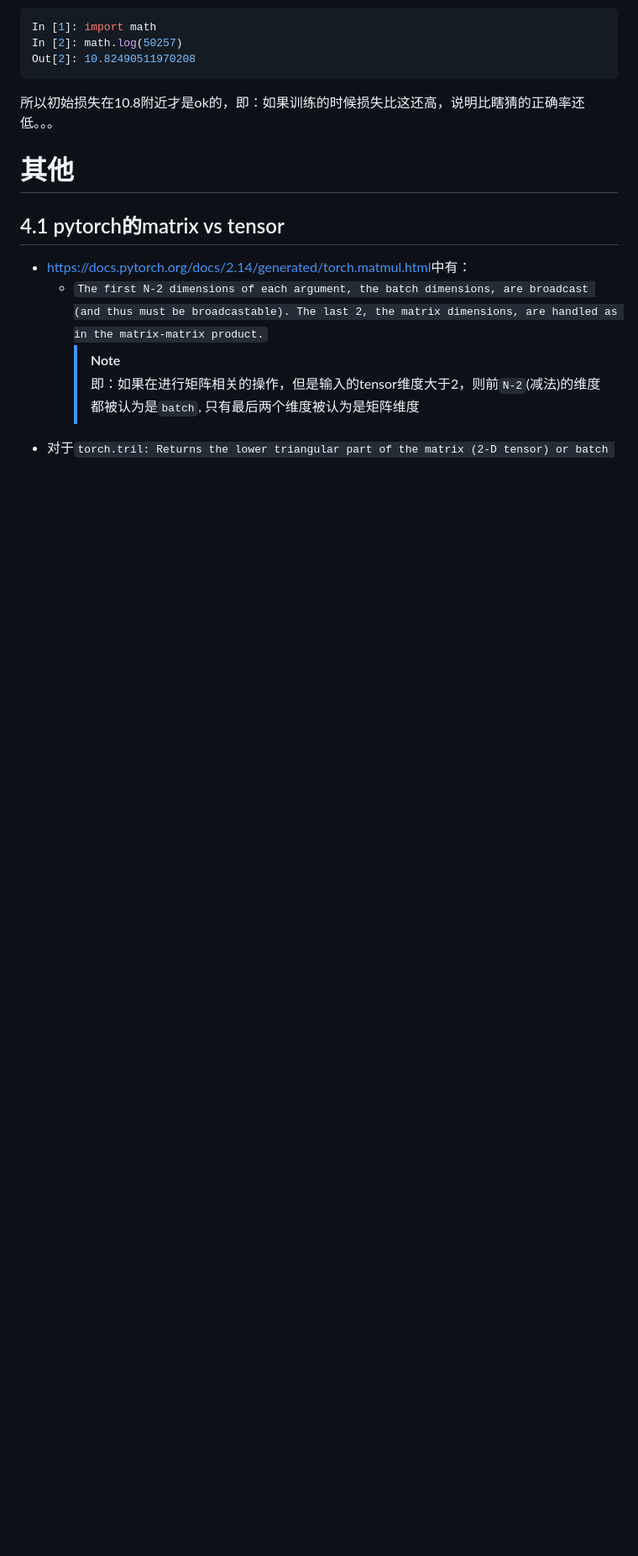
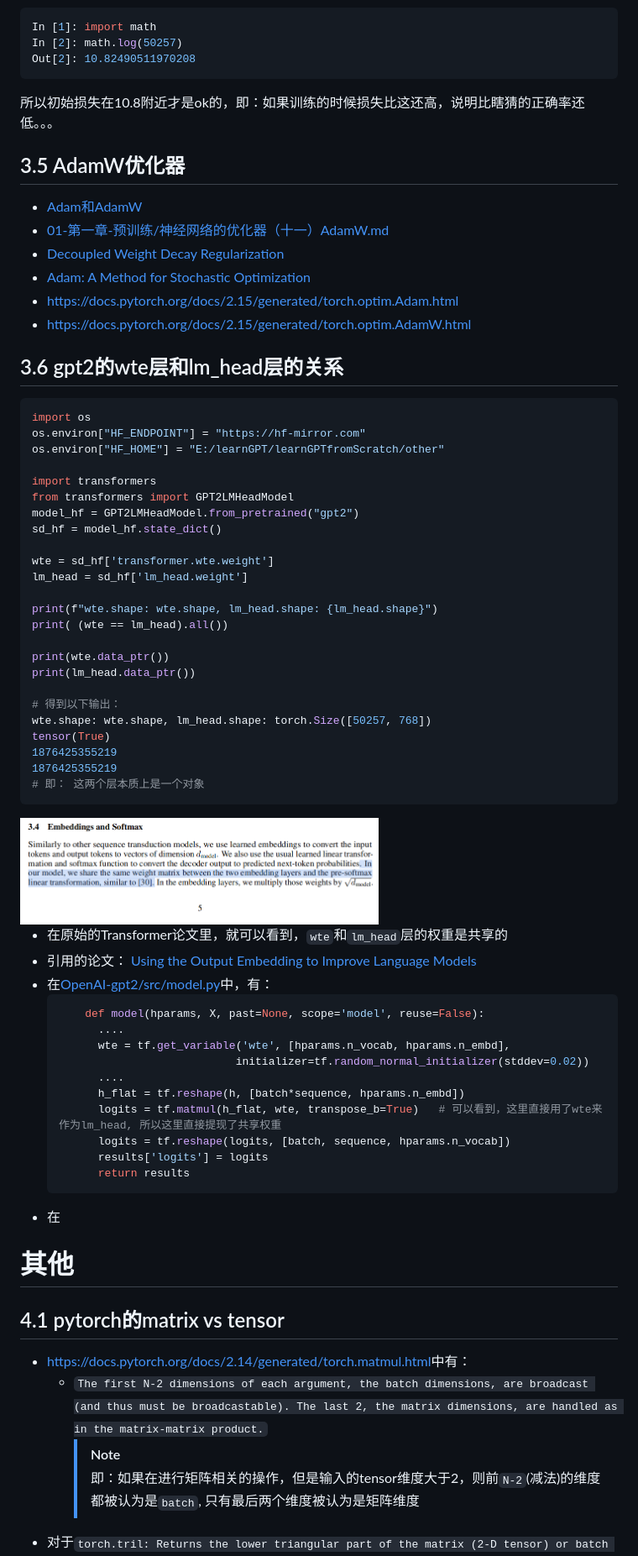
Before and after one commit to CastleDream/learnGPTfromScratch, a Markdown page: md/10_复现 GPT-2.md, the part around one of its changes. Shown at 84% size. Rendered like a GitHub page; pictures changed too: md/img/20261102162101.png (added); blank space fills up the shorter version.

````diff
--- a/md/10_复现 GPT-2.md
+++ b/md/10_复现 GPT-2.md
@@ -212,6 +215,63 @@ Out[2]: 10.82490511970208
 ```
 
 所以初始损失在10.8附近才是ok的，即：如果训练的时候损失比这还高，说明比瞎猜的正确率还低。。。
+
+## 3.5 AdamW优化器
+
++ [Adam和AdamW](https://zhuanlan.zhihu.com/p/643452086)
++ [01-第一章-预训练/神经网络的优化器（十一）AdamW.md](https://github.com/luhengshiwo/LLMForEverybody/blob/main/01-%E7%AC%AC%E4%B8%80%E7%AB%A0-%E9%A2%84%E8%AE%AD%E7%BB%83/%E7%A5%9E%E7%BB%8F%E7%BD%91%E7%BB%9C%E7%9A%84%E4%BC%98%E5%8C%96%E5%99%A8%EF%BC%88%E5%8D%81%E4%B8%80%EF%BC%89AdamW.md)
++ [Decoupled Weight Decay Regularization](https://arxiv.org/abs/1711.05101)
++ [Adam: A Method for Stochastic Optimization](https://arxiv.org/abs/1412.6980)
++ <https://docs.pytorch.org/docs/2.15/generated/torch.optim.Adam.html>
++ <https://docs.pytorch.org/docs/2.15/generated/torch.optim.AdamW.html>
+
+
+## 3.6 gpt2的wte层和lm_head层的关系
+```python
+import os
+os.environ["HF_ENDPOINT"] = "https://hf-mirror.com"
+os.environ["HF_HOME"] = "E:/learnGPT/learnGPTfromScratch/other"
+
+import transformers
+from transformers import GPT2LMHeadModel
+model_hf = GPT2LMHeadModel.from_pretrained("gpt2")
+sd_hf = model_hf.state_dict()
+
+wte = sd_hf['transformer.wte.weight']
+lm_head = sd_hf['lm_head.weight']
+
+print(f"wte.shape: wte.shape, lm_head.shape: {lm_head.shape}")
+print( (wte == lm_head).all())
+
+print(wte.data_ptr())
+print(lm_head.data_ptr())
+
+# 得到以下输出：
+wte.shape: wte.shape, lm_head.shape: torch.Size([50257, 768])
+tensor(True)
+1876425355219
+1876425355219
+# 即： 这两个层本质上是一个对象
+```
+
+<img src="img/20261102162101.png" width="60%">
+
++ 在原始的Transformer论文里，就可以看到，`wte`和`lm_head`层的权重是共享的
++ 引用的论文： [Using the Output Embedding to Improve Language Models](https://arxiv.org/abs/1608.05859)
++ 在[OpenAI-gpt2/src/model.py](https://github.com/openai/gpt-2/blob/master/src/model.py#L171)中，有：
+  ```python
+      def model(hparams, X, past=None, scope='model', reuse=False):
+        ....
+        wte = tf.get_variable('wte', [hparams.n_vocab, hparams.n_embd],
+                             initializer=tf.random_normal_initializer(stddev=0.02))
+        ....
+        h_flat = tf.reshape(h, [batch*sequence, hparams.n_embd])
+        logits = tf.matmul(h_flat, wte, transpose_b=True)   # 可以看到，这里直接用了wte来作为lm_head, 所以这里直接提现了共享权重
+        logits = tf.reshape(logits, [batch, sequence, hparams.n_vocab])
+        results['logits'] = logits
+        return results
+  ```
++ 在
 
 
 # 其他
````
Also changed, not shown: other parts of md/10_复现 GPT-2.md (+13 -0 lines), md/img/20261102141505.png (added), md/template.md (line endings or trailing spaces), 5 other files.
